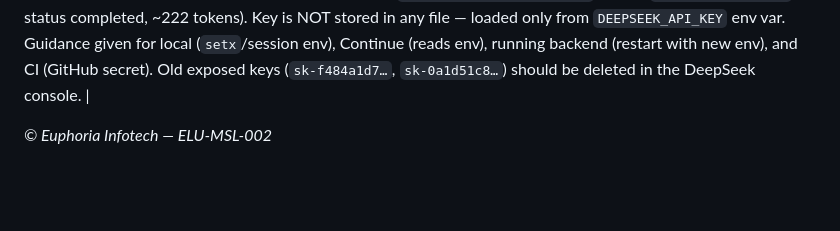
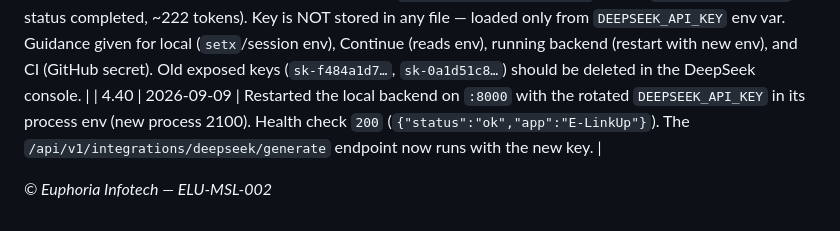
Before and after one commit to Avijr2022/elu-crm, a Markdown page: Documentation/ELU-MSL-002-CRM-Build-Tracker.md, the part around the change. Drawn GitHub-style; blank space fills up the shorter version.

Commit message:
docs(tracker): record backend restart with rotated key (4.40)

```diff
--- a/Documentation/ELU-MSL-002-CRM-Build-Tracker.md
+++ b/Documentation/ELU-MSL-002-CRM-Build-Tracker.md
@@ -86,5 +86,6 @@
 | 4.37 | 2026-09-08 | Pushed local commits to `origin/cursor/crm-opportunity-pipeline` (`9ac9fd3..66be459`; remote `github.com/Avijr2022/elu-crm.git`). Working tree clean and branch synced. |
 | 4.38 | 2026-09-09 | Re-verification (2026-09-09): all DeepSeek deliverables present (`app/deepseek_client.py`, `scripts/test_deepseek.py`, `README_DEEPSEEK.md`, `requirements.txt` with httpx/redis), `.continue/config.yaml` uses `apiKeyEnv`, no `sk-…`/`apiKey` secrets at HEAD, tree clean on `cursor/crm-opportunity-pipeline`, `DEEPSEEK_API_KEY` set (no API spend). |
 | 4.39 | 2026-09-09 | Key rotation: new DeepSeek key created by owner and verified via `scripts/test_deepseek.py` (model `deepseek-v4-flash`, status completed, ~222 tokens). Key is NOT stored in any file — loaded only from `DEEPSEEK_API_KEY` env var. Guidance given for local (`setx`/session env), Continue (reads env), running backend (restart with new env), and CI (GitHub secret). Old exposed keys (`sk-f484a1d7…`, `sk-0a1d51c8…`) should be deleted in the DeepSeek console. |
+| 4.40 | 2026-09-09 | Restarted the local backend on `:8000` with the rotated `DEEPSEEK_API_KEY` in its process env (new process 2100). Health check `200` (`{"status":"ok","app":"E-LinkUp"}`). The `/api/v1/integrations/deepseek/generate` endpoint now runs with the new key. |
 
 *© Euphoria Infotech — ELU-MSL-002*
```
